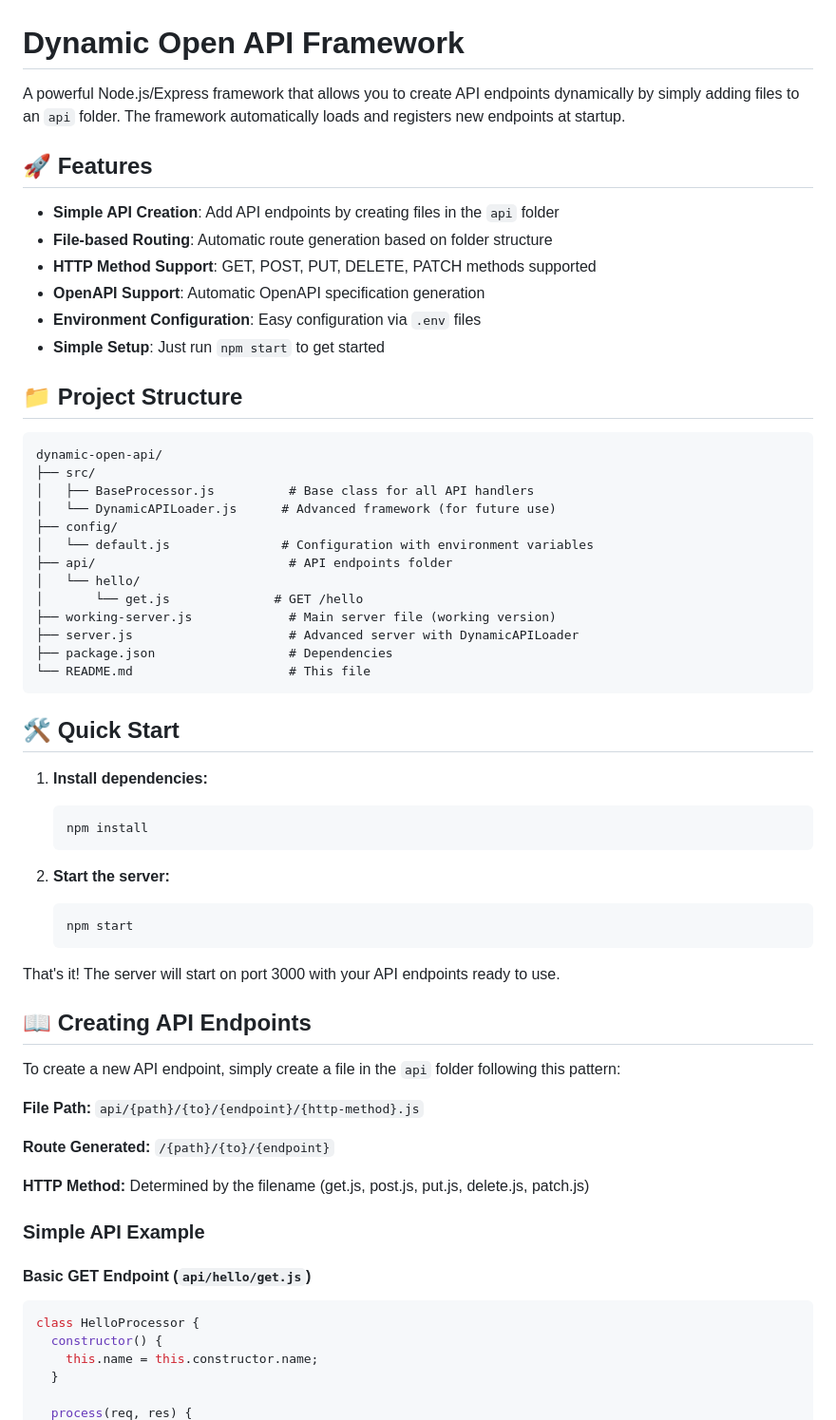
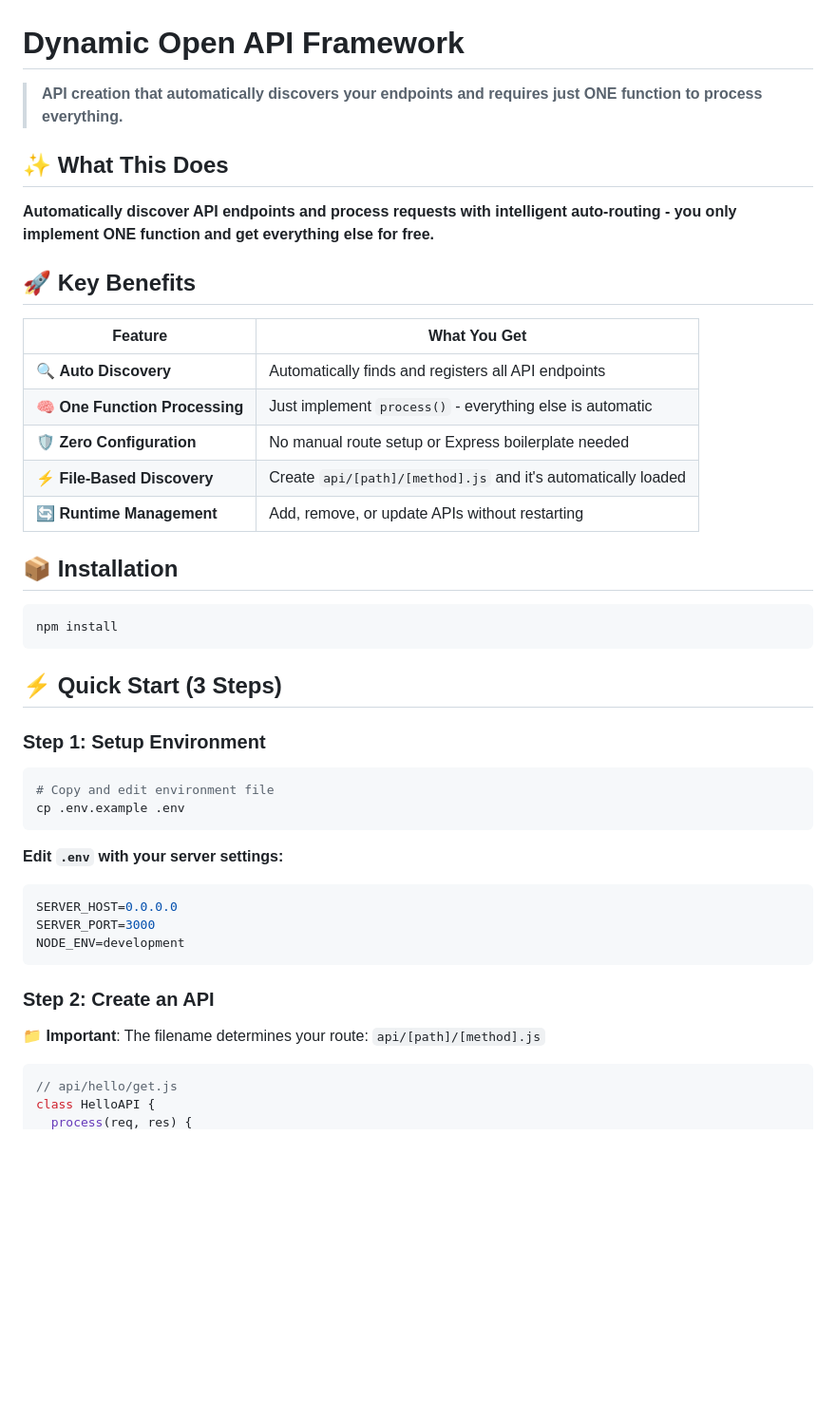
Before and after one commit to easynet-world/7134-easy-mcp-server, a Markdown page: README.md, the part around one of its changes. Shown at 95% size. GitHub-like rendering; blank space fills up the shorter version.

````diff
--- a/README.md
+++ b/README.md
@@ -1,65 +1,49 @@
 # Dynamic Open API Framework
 
-A powerful Node.js/Express framework that allows you to create API endpoints dynamically by simply adding files to an `api` folder. The framework automatically loads and registers new endpoints at startup.
+> **API creation that automatically discovers your endpoints and requires just ONE function to process everything.**
 
-## 🚀 Features
+## ✨ **What This Does**
 
-- **Simple API Creation**: Add API endpoints by creating files in the `api` folder
-- **File-based Routing**: Automatic route generation based on folder structure
-- **HTTP Method Support**: GET, POST, PUT, DELETE, PATCH methods supported
-- **OpenAPI Support**: Automatic OpenAPI specification generation
-- **Environment Configuration**: Easy configuration via `.env` files
-- **Simple Setup**: Just run `npm start` to get started
+**Automatically discover API endpoints and process requests with intelligent auto-routing - you only implement ONE function and get everything else for free.**
 
-## 📁 Project Structure
+## 🚀 **Key Benefits**
 
-```
-dynamic-open-api/
-├── src/
-│   ├── BaseProcessor.js          # Base class for all API handlers
-│   └── DynamicAPILoader.js      # Advanced framework (for future use)
-├── config/
-│   └── default.js               # Configuration with environment variables
-├── api/                          # API endpoints folder
-│   └── hello/
-│       └── get.js              # GET /hello
-├── working-server.js             # Main server file (working version)
-├── server.js                     # Advanced server with DynamicAPILoader
-├── package.json                  # Dependencies
-└── README.md                     # This file
+| Feature                        | What You Get                                                      |
+| ------------------------------ | ----------------------------------------------------------------- |
+| 🔍 **Auto Discovery**          | Automatically finds and registers all API endpoints               |
+| 🧠 **One Function Processing** | Just implement `process()` - everything else is automatic         |
+| 🛡️ **Zero Configuration**     | No manual route setup or Express boilerplate needed              |
+| ⚡ **File-Based Discovery**     | Create `api/[path]/[method].js` and it's automatically loaded    |
+| 🔄 **Runtime Management**      | Add, remove, or update APIs without restarting                    |
+
+## 📦 **Installation**
+
+```bash
+npm install
 ```
 
-## 🛠️ Quick Start
+## ⚡ **Quick Start (3 Steps)**
 
-1. **Install dependencies:**
-   ```bash
-   npm install
-   ```
+### **Step 1: Setup Environment**
 
-2. **Start the server:**
-   ```bash
-   npm start
-   ```
+```bash
+# Copy and edit environment file
+cp .env.example .env
+```
 
-That's it! The server will start on port 3000 with your API endpoints ready to use.
+**Edit `.env` with your server settings:**
 
-## 📖 Creating API Endpoints
+```bash
+SERVER_HOST=0.0.0.0
+SERVER_PORT=3000
+NODE_ENV=development
+```
 
-To create a new API endpoint, simply create a file in the `api` folder following this pattern:
+### **Step 2: Create an API**
 
-**File Path:** `api/{path}/{to}/{endpoint}/{http-method}.js`
+**📁 Important**: The filename determines your route: `api/[path]/[method].js`
 
-**Route Generated:** `/{path}/{to}/{endpoint}`
-
-**HTTP Method:** Determined by the filename (get.js, post.js, put.js, delete.js, patch.js)
-
-### Simple API Example
-
-#### Basic GET Endpoint (`api/hello/get.js`)
 ```javascript
-class HelloProcessor {
-  constructor() {
-    this.name = this.constructor.name;
-  }
-
+// api/hello/get.js
+class HelloAPI {
   process(req, res) {
````
Also changed, not shown: other parts of README.md (+112 -102 lines).
